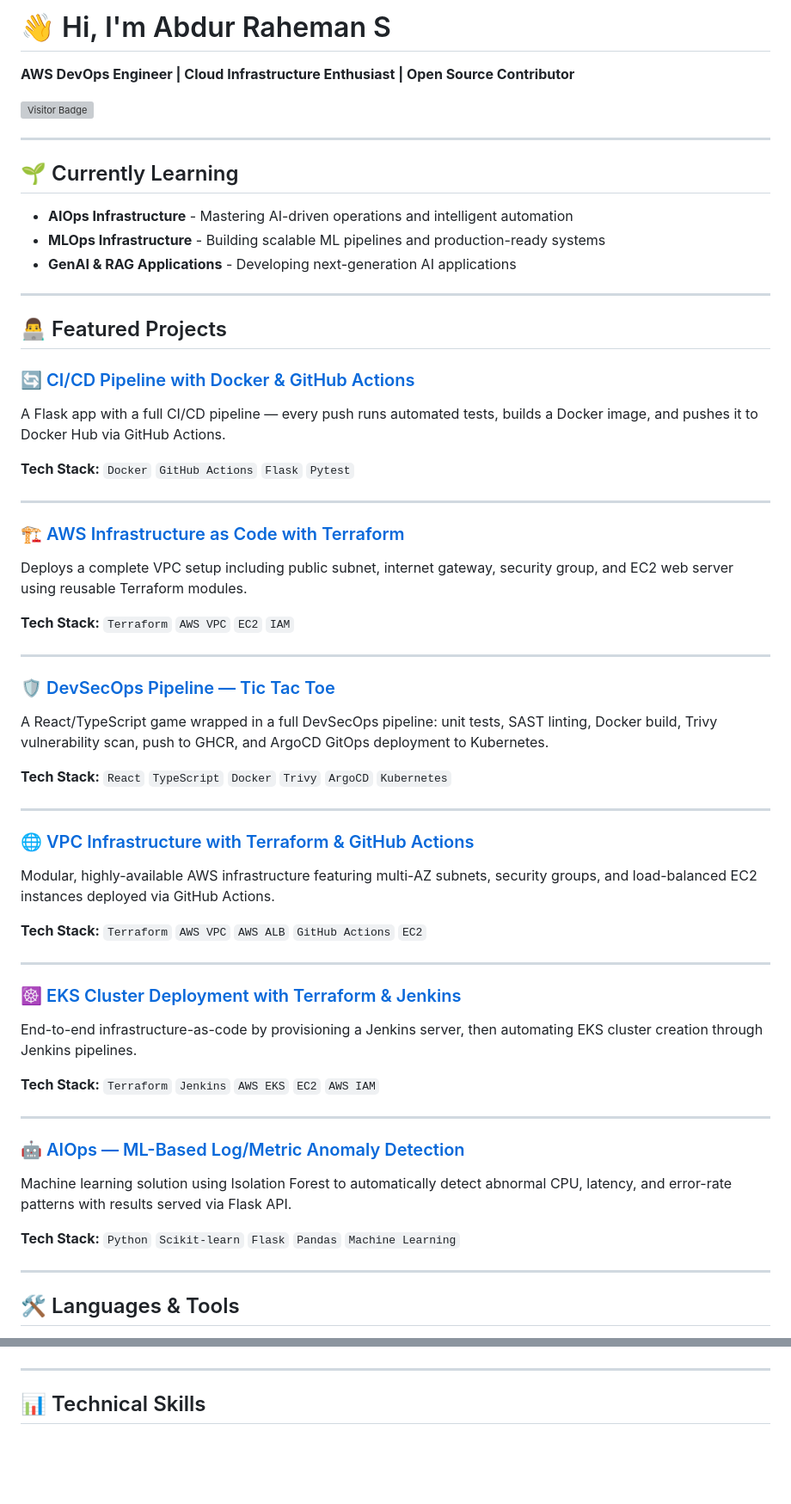
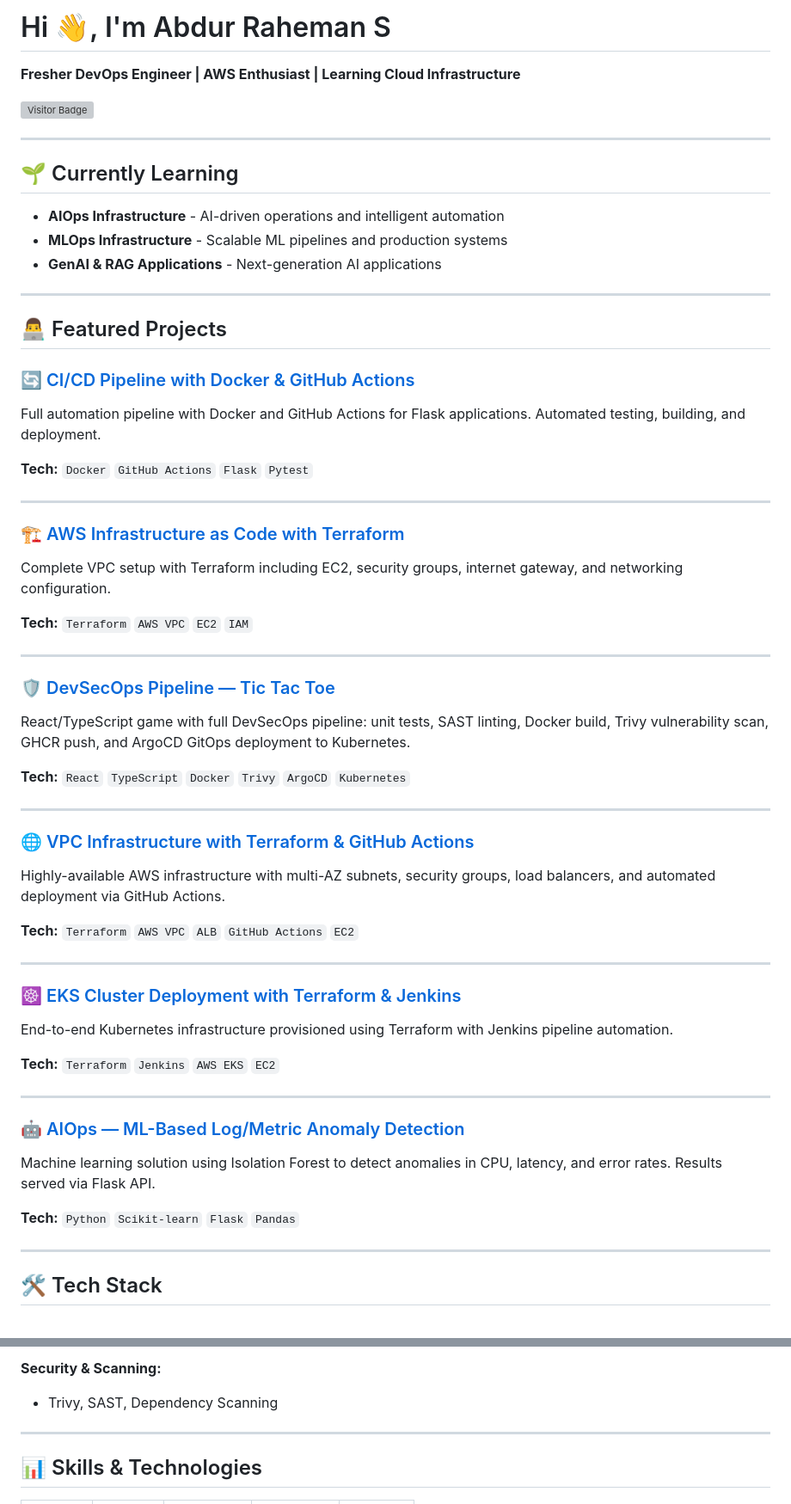
Before and after one commit to Abdur-S/Portfolio-DevOps, a Markdown page: README.md, 2 parts joined by grey strips. Shown at 86% size. Drawn GitHub-style; blank space fills up the shorter version; grey boxes are pictures that could not be loaded.

Commit message:
Revise README content and formatting
Updated personal information, project descriptions, and skills in the README.

```diff
--- a/README.md
+++ b/README.md
@@ -1,6 +1,6 @@
-# 👋 Hi, I'm Abdur Raheman S
+# Hi 👋, I'm Abdur Raheman S
 
-**AWS DevOps Engineer | Cloud Infrastructure Enthusiast | Open Source Contributor**
+**Fresher DevOps Engineer | AWS Enthusiast | Learning Cloud Infrastructure**
 
 ![Visitor Badge](https://visitor-badge.laobi.icu/badge?page_id=Abdur-S.Abdur-S)
 
@@ -8,55 +8,55 @@
 
 ## 🌱 Currently Learning
 
-- **AIOps Infrastructure** - Mastering AI-driven operations and intelligent automation
-- **MLOps Infrastructure** - Building scalable ML pipelines and production-ready systems
-- **GenAI & RAG Applications** - Developing next-generation AI applications
+- **AIOps Infrastructure** - AI-driven operations and intelligent automation
+- **MLOps Infrastructure** - Scalable ML pipelines and production systems
+- **GenAI & RAG Applications** - Next-generation AI applications
 
 ---
 
 ## 👨‍💻 Featured Projects
 
 ### 🔄 [CI/CD Pipeline with Docker & GitHub Actions](https://github.com/Abdur-S/CI-CD-Pipeline-with-Docker-GitHub-Actions)
-A Flask app with a full CI/CD pipeline — every push runs automated tests, builds a Docker image, and pushes it to Docker Hub via GitHub Actions.
+Full automation pipeline with Docker and GitHub Actions for Flask applications. Automated testing, building, and deployment.
 
-**Tech Stack:** `Docker` `GitHub Actions` `Flask` `Pytest`
+**Tech:** `Docker` `GitHub Actions` `Flask` `Pytest`
 
 ---
 
 ### 🏗️ [AWS Infrastructure as Code with Terraform](https://github.com/Abdur-S/AWS-Infrastructure-Code-with-Terraform)
-Deploys a complete VPC setup including public subnet, internet gateway, security group, and EC2 web server using reusable Terraform modules.
+Complete VPC setup with Terraform including EC2, security groups, internet gateway, and networking configuration.
 
-**Tech Stack:** `Terraform` `AWS VPC` `EC2` `IAM`
+**Tech:** `Terraform` `AWS VPC` `EC2` `IAM`
 
 ---
 
 ### 🛡️ [DevSecOps Pipeline — Tic Tac Toe](https://github.com/Abdur-S/DevSecOps-TicTacToe-Project)
-A React/TypeScript game wrapped in a full DevSecOps pipeline: unit tests, SAST linting, Docker build, Trivy vulnerability scan, push to GHCR, and ArgoCD GitOps deployment to Kubernetes.
+React/TypeScript game with full DevSecOps pipeline: unit tests, SAST linting, Docker build, Trivy vulnerability scan, GHCR push, and ArgoCD GitOps deployment to Kubernetes.
 
-**Tech Stack:** `React` `TypeScript` `Docker` `Trivy` `ArgoCD` `Kubernetes`
+**Tech:** `React` `TypeScript` `Docker` `Trivy` `ArgoCD` `Kubernetes`
 
 ---
 
 ### 🌐 [VPC Infrastructure with Terraform & GitHub Actions](https://github.com/Abdur-S/vpc-terraform-github-actions)
-Modular, highly-available AWS infrastructure featuring multi-AZ subnets, security groups, and load-balanced EC2 instances deployed via GitHub Actions.
+Highly-available AWS infrastructure with multi-AZ subnets, security groups, load balancers, and automated deployment via GitHub Actions.
 
-**Tech Stack:** `Terraform` `AWS VPC` `AWS ALB` `GitHub Actions` `EC2`
+**Tech:** `Terraform` `AWS VPC` `ALB` `GitHub Actions` `EC2`
 
 ---
 
 ### ☸️ [EKS Cluster Deployment with Terraform & Jenkins](https://github.com/Abdur-S/Terraform-Jenkins-EKS)
-End-to-end infrastructure-as-code by provisioning a Jenkins server, then automating EKS cluster creation through Jenkins pipelines.
+End-to-end Kubernetes infrastructure provisioned using Terraform with Jenkins pipeline automation.
 
-**Tech Stack:** `Terraform` `Jenkins` `AWS EKS` `EC2` `AWS IAM`
+**Tech:** `Terraform` `Jenkins` `AWS EKS` `EC2`
 
 ---
 
 ### 🤖 [AIOps — ML-Based Log/Metric Anomaly Detection](https://github.com/Abdur-S/AIOps-Log-Anomaly-Detection)
-Machine learning solution using Isolation Forest to automatically detect abnormal CPU, latency, and error-rate patterns with results served via Flask API.
+Machine learning solution using Isolation Forest to detect anomalies in CPU, latency, and error rates. Results served via Flask API.
 
-**Tech Stack:** `Python` `Scikit-learn` `Flask` `Pandas` `Machine Learning`
+**Tech:** `Python` `Scikit-learn` `Flask` `Pandas`
 
 ---
 
-## 🛠️ Languages & Tools
+## 🛠️ Tech Stack
 
@@ -113,5 +79,7 @@ Machine learning solution using Isolation Forest to automatically detect abnorma
+**Security & Scanning:**
+- Trivy, SAST, Dependency Scanning
 
 ---
 
-## 📊 Technical Skills
+## 📊 Skills & Technologies
 
```
Also changed, not shown: other parts of README.md (+67 -112 lines).
